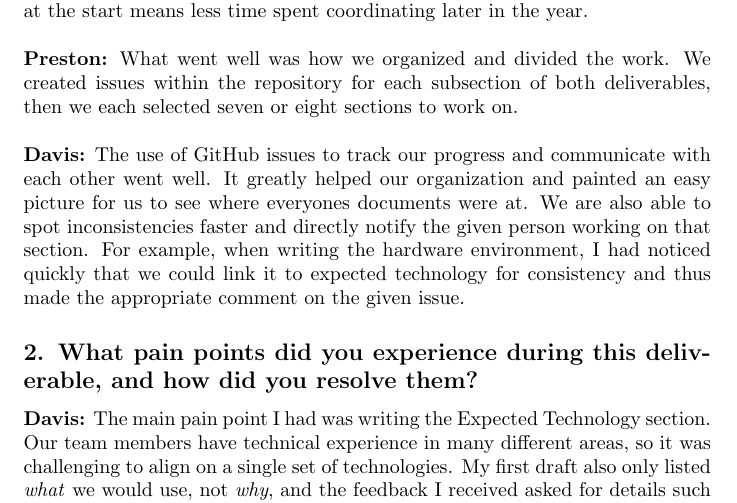
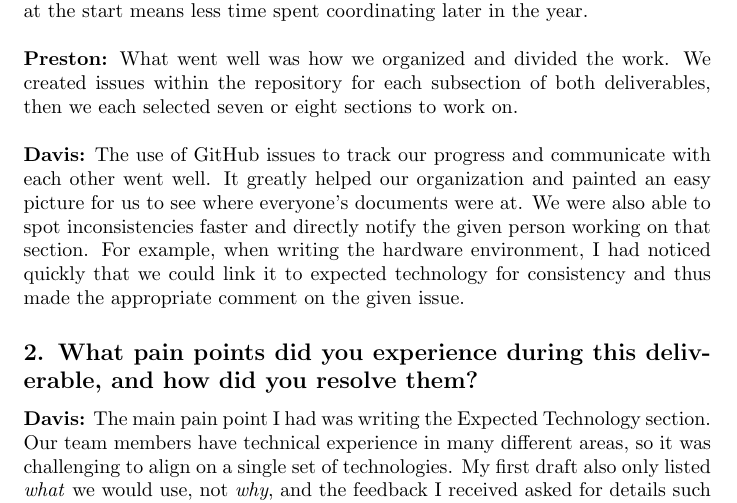
Before and after one commit to davislenover/BurnNEarn, a LaTeX document (docs/ProblemStatementAndGoals/ProblemStatement.tex): part of page 6 of 9, cut so that both start at the same text. Compiled offline with pdfLaTeX; a LaTeX package or settings file that is missing is left out.

Commit message:
Fix typos in  reflection answers

```diff
--- a/docs/ProblemStatementAndGoals/ProblemStatement.tex
+++ b/docs/ProblemStatementAndGoals/ProblemStatement.tex
@@ -171,7 +171,7 @@ Starting from a clear project brief from our supervisor helped us write the prob
 \newline \\
 \textbf{Preston:} What went well was how we organized and divided the work. We created issues within the repository for each subsection of both deliverables, then we each selected seven or eight sections to work on.
 \newline \\
-\textbf{Davis:} The use of GitHub issues to track our progress and communicate with each other went well. It greatly helped our organization and painted an easy picture for us to see where everyones documents were at. We are also able to spot inconsistencies faster and directly notify the given person working on that section. For example, when writing the hardware environment, I had noticed quickly that we could link it to expected technology for consistency and thus made the appropriate comment on the given issue.
+\textbf{Davis:} The use of GitHub issues to track our progress and communicate with each other went well. It greatly helped our organization and painted an easy picture for us to see where everyone's documents were at. We were also able to spot inconsistencies faster and directly notify the given person working on that section. For example, when writing the hardware environment, I had noticed quickly that we could link it to expected technology for consistency and thus made the appropriate comment on the given issue.
 
 \subsection*{2. What pain points did you experience during this deliverable, and how did you resolve them?}
 
```
